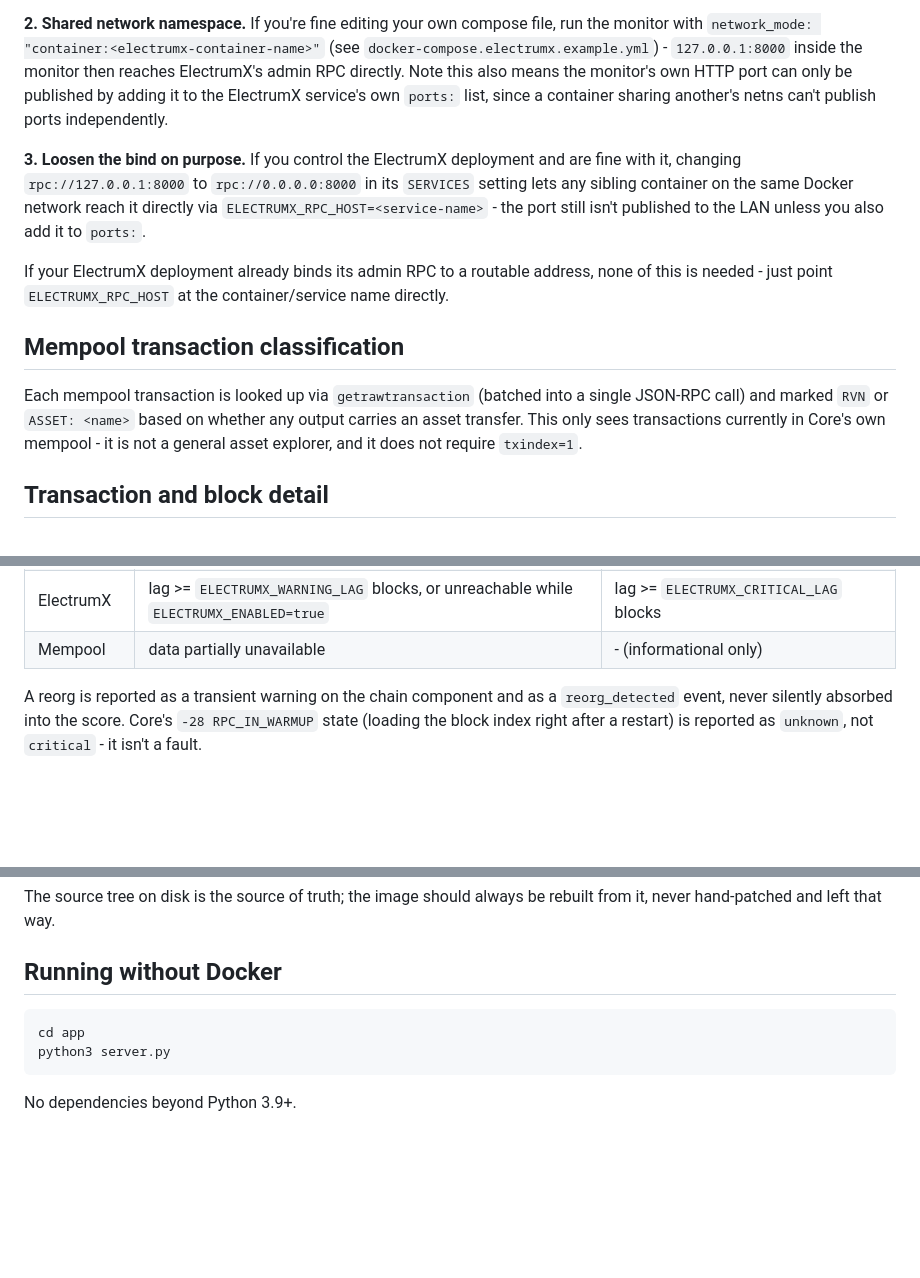
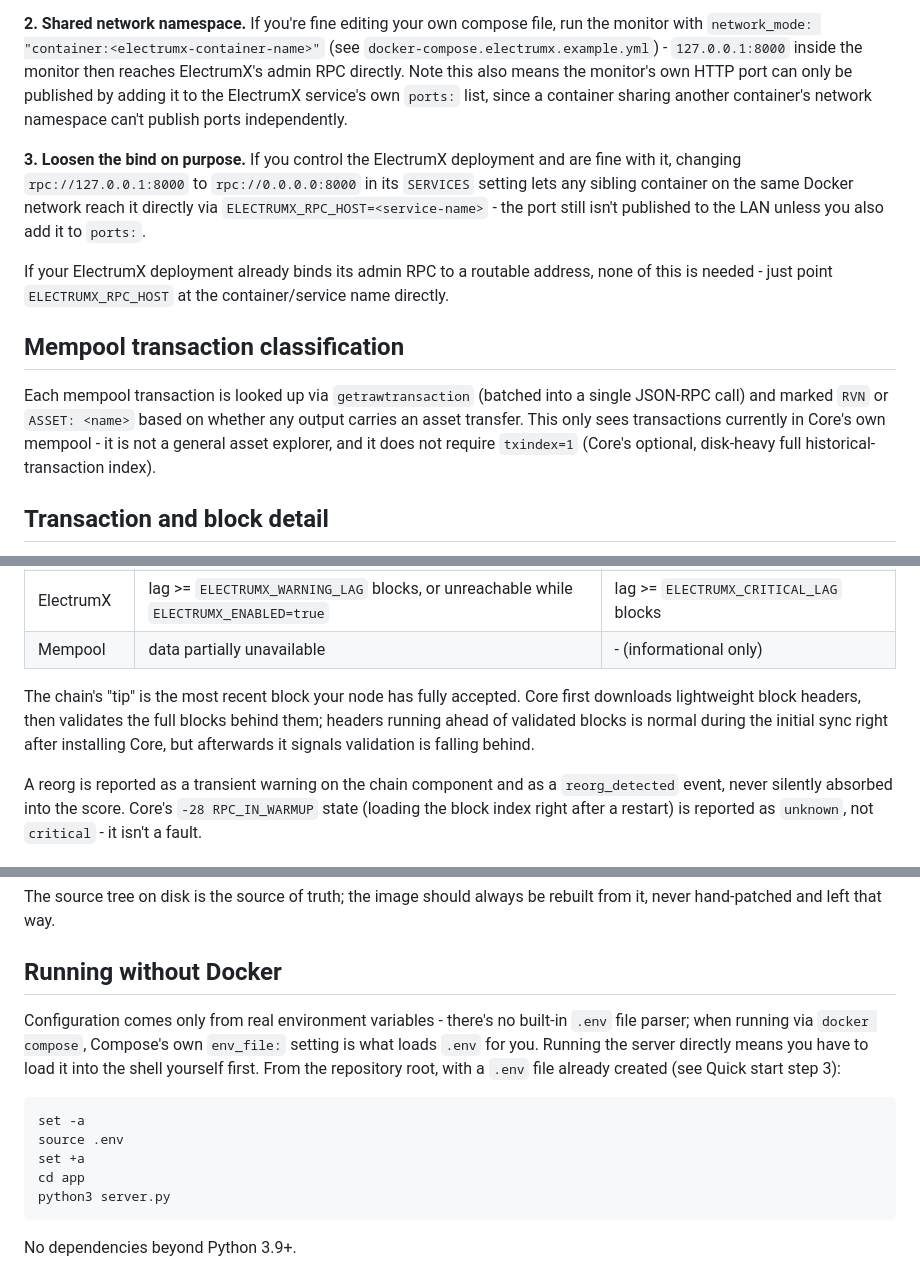
Before and after one commit to ALENOC/ravencoin-node-monitor, a Markdown page: README.md, 3 parts joined by grey strips. Rendered like a GitHub page; blank space fills up the shorter version.

````diff
--- a/README.md
+++ b/README.md
@@ -228,8 +249,8 @@ file, run the monitor with `network_mode: "container:<electrumx-container-name>"
 (see `docker-compose.electrumx.example.yml`) - `127.0.0.1:8000` inside the
 monitor then reaches ElectrumX's admin RPC directly. Note this also means
 the monitor's own HTTP port can only be published by adding it to the
-ElectrumX service's own `ports:` list, since a container sharing another's
-netns can't publish ports independently.
+ElectrumX service's own `ports:` list, since a container sharing another
+container's network namespace can't publish ports independently.
 
 **3. Loosen the bind on purpose.** If you control the ElectrumX deployment
 and are fine with it, changing `rpc://127.0.0.1:8000` to `rpc://0.0.0.0:8000`
@@ -247,7 +268,8 @@ Each mempool transaction is looked up via `getrawtransaction` (batched into
 a single JSON-RPC call) and marked `RVN` or `ASSET: <name>` based on
 whether any output carries an asset transfer. This only sees transactions
 currently in Core's own mempool - it is not a general asset explorer, and
-it does not require `txindex=1`.
+it does not require `txindex=1` (Core's optional, disk-heavy full
+historical-transaction index).
 
 ## Transaction and block detail
 
@@ -286,6 +308,12 @@ an arbitrary UI-only calculation:
 | Disk | usage > `DISK_WARNING_PERCENT` (worst of root + any extra disk) | usage > `DISK_CRITICAL_PERCENT` |
 | ElectrumX | lag >= `ELECTRUMX_WARNING_LAG` blocks, or unreachable while `ELECTRUMX_ENABLED=true` | lag >= `ELECTRUMX_CRITICAL_LAG` blocks |
 | Mempool | data partially unavailable | - (informational only) |
+
+The chain's "tip" is the most recent block your node has fully accepted.
+Core first downloads lightweight block headers, then validates the full
+blocks behind them; headers running ahead of validated blocks is normal
+during the initial sync right after installing Core, but afterwards it
+signals validation is falling behind.
 
 A reorg is reported as a transient warning on the chain component and as
 a `reorg_detected` event, never silently absorbed into the score. Core's
@@ -416,7 +444,17 @@ rebuilt from it, never hand-patched and left that way.
 
 ## Running without Docker
 
+Configuration comes only from real environment variables - there's no
+built-in `.env` file parser; when running via `docker compose`, Compose's
+own `env_file:` setting is what loads `.env` for you. Running the server
+directly means you have to load it into the shell yourself first. From
+the repository root, with a `.env` file already created (see Quick start
+step 3):
+
 ```bash
+set -a
+source .env
+set +a
 cd app
 python3 server.py
 ```
````
Also changed, not shown: other parts of README.md (+34 -13 lines).
